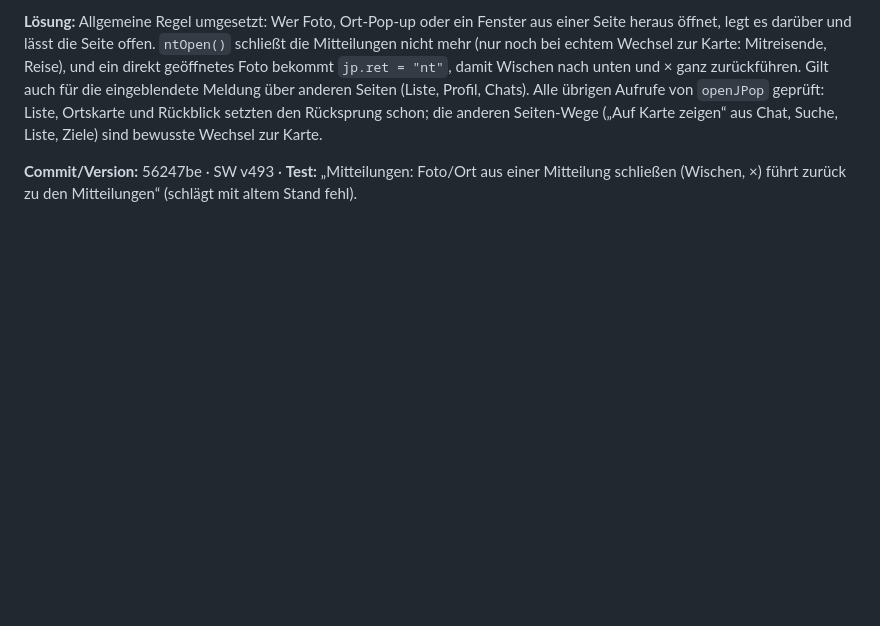
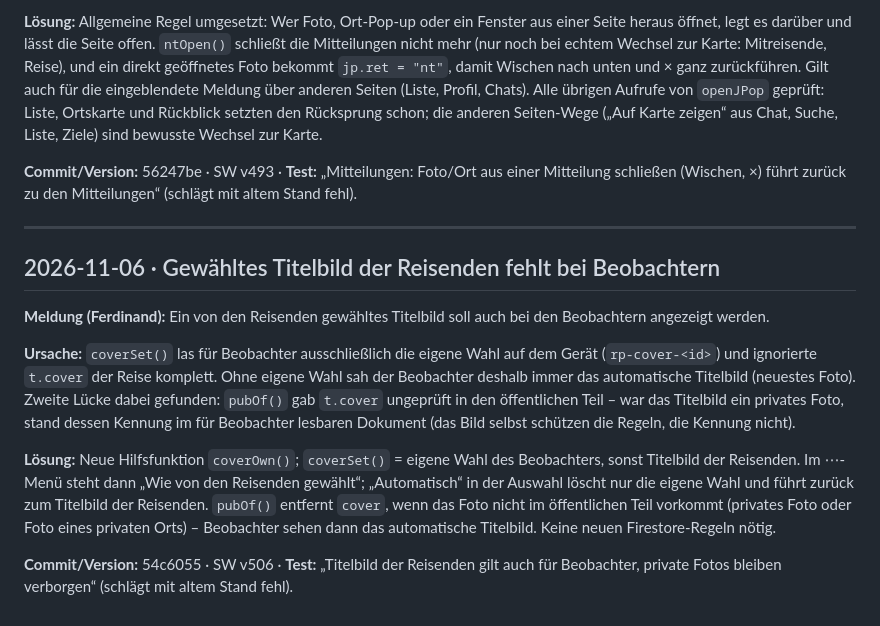
Before and after one commit to ferdinand-cloud/Reiseplanung, a Markdown page: docs/FEHLERPROTOKOLL.md, the part around the change. Rendered like a GitHub page; blank space fills up the shorter version.

Commit message:
Fehlerprotokoll: Titelbild für Beobachter
Co-Authored-By: Claude Opus 5.5 <noreply@anthropic.com>
Claude-Session: https://claude.ai/code/session_01238xo67K7gnW4CzJqdAW7i

```diff
--- a/docs/FEHLERPROTOKOLL.md
+++ b/docs/FEHLERPROTOKOLL.md
@@ -380,3 +380,15 @@ Geprüft im Berlin-Auszug: Bündel an der Stelle durchgehend, Knick-Zähler 0, F
 **Lösung:** Allgemeine Regel umgesetzt: Wer Foto, Ort-Pop-up oder ein Fenster aus einer Seite heraus öffnet, legt es darüber und lässt die Seite offen. `ntOpen()` schließt die Mitteilungen nicht mehr (nur noch bei echtem Wechsel zur Karte: Mitreisende, Reise), und ein direkt geöffnetes Foto bekommt `jp.ret = "nt"`, damit Wischen nach unten und × ganz zurückführen. Gilt auch für die eingeblendete Meldung über anderen Seiten (Liste, Profil, Chats). Alle übrigen Aufrufe von `openJPop` geprüft: Liste, Ortskarte und Rückblick setzten den Rücksprung schon; die anderen Seiten-Wege („Auf Karte zeigen“ aus Chat, Suche, Liste, Ziele) sind bewusste Wechsel zur Karte.
 
 **Commit/Version:** 56247be · SW v493 · **Test:** „Mitteilungen: Foto/Ort aus einer Mitteilung schließen (Wischen, ×) führt zurück zu den Mitteilungen“ (schlägt mit altem Stand fehl).
+
+---
+
+## 2026-11-06 · Gewähltes Titelbild der Reisenden fehlt bei Beobachtern
+
+**Meldung (Ferdinand):** Ein von den Reisenden gewähltes Titelbild soll auch bei den Beobachtern angezeigt werden.
+
+**Ursache:** `coverSet()` las für Beobachter ausschließlich die eigene Wahl auf dem Gerät (`rp-cover-<id>`) und ignorierte `t.cover` der Reise komplett. Ohne eigene Wahl sah der Beobachter deshalb immer das automatische Titelbild (neuestes Foto). Zweite Lücke dabei gefunden: `pubOf()` gab `t.cover` ungeprüft in den öffentlichen Teil – war das Titelbild ein privates Foto, stand dessen Kennung im für Beobachter lesbaren Dokument (das Bild selbst schützen die Regeln, die Kennung nicht).
+
+**Lösung:** Neue Hilfsfunktion `coverOwn()`; `coverSet()` = eigene Wahl des Beobachters, sonst Titelbild der Reisenden. Im ⋯-Menü steht dann „Wie von den Reisenden gewählt“; „Automatisch“ in der Auswahl löscht nur die eigene Wahl und führt zurück zum Titelbild der Reisenden. `pubOf()` entfernt `cover`, wenn das Foto nicht im öffentlichen Teil vorkommt (privates Foto oder Foto eines privaten Orts) – Beobachter sehen dann das automatische Titelbild. Keine neuen Firestore-Regeln nötig.
+
+**Commit/Version:** 54c6055 · SW v506 · **Test:** „Titelbild der Reisenden gilt auch für Beobachter, private Fotos bleiben verborgen“ (schlägt mit altem Stand fehl).
```
